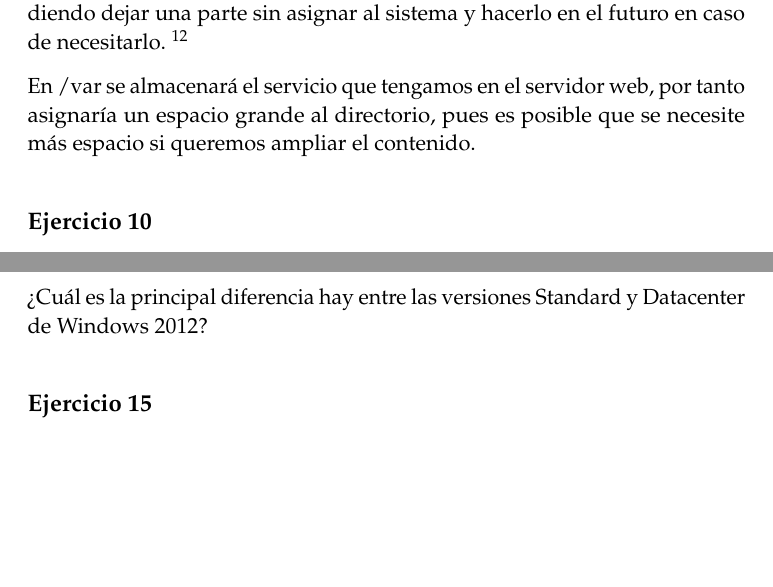
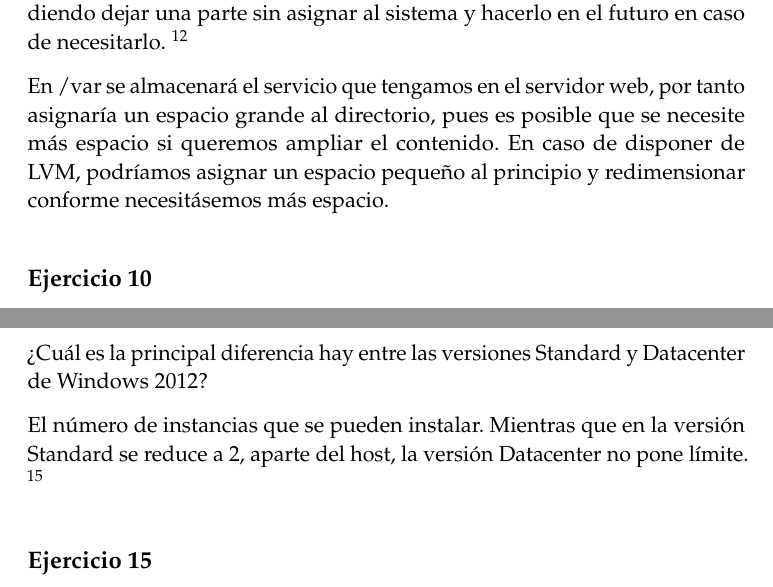
Before and after one commit to JCEntrena/Practicas-Servidores, a LaTeX document (P1/Práctica 1.tex): two parts of pages 7 and 8 of 9 before the commit and two parts of pages 7 and 9 of 9 after it, joined at a grey line, cut so that both start at the same text, the shorter picture padded with empty space. Compiled offline with pdfLaTeX.

Commit message:
Actualización
Incluye referencia a imagen local.

```diff
--- a/P1/Práctica 1.tex
+++ b/P1/Práctica 1.tex
@@ -258,7 +258,7 @@ Son las siglas del administrador de volúmenes lógicos (del inglés Logical Vol
 En un servidor de gama baja, nos permite redimensionar los volúmenes lógicos a nuestro gusto, incluso pudiendo dejar una parte sin asignar al sistema y hacerlo en el futuro en caso de necesitarlo.
 \footnote{\url{http://es.wikipedia.org/wiki/Logical_Volume_Manager}}
 
-En /var se almacenará el servicio que tengamos en el servidor web, por tanto asignaría un espacio grande al directorio, pues es posible que se necesite más espacio si queremos ampliar el contenido.
+En /var se almacenará el servicio que tengamos en el servidor web, por tanto asignaría un espacio grande al directorio, pues es posible que se necesite más espacio si queremos ampliar el contenido. En caso de disponer de LVM, podríamos asignar un espacio pequeño al principio y redimensionar conforme necesitásemos más espacio.
 
 
 \subsection*{Ejercicio 10}
@@ -289,6 +291,8 @@ b) ¿Qué hace el comando grub-install?
 \subsection*{Ejercicio 14}
 ¿Cuál es la principal diferencia hay entre las versiones Standard y
 Datacenter de Windows 2012?
+
+El número de instancias que se pueden instalar. Mientras que en la versión Standard se reduce a 2, aparte del host, la versión Datacenter no pone límite. \footnote{\url{http://windowsserver2012.itpro.co.uk/business-benefits/72/which-version-windows-server-2012-should-i-choose}}
 
 
 \subsection*{Ejercicio 15}
```
Also changed, not shown: P1/Práctica 1.tex (2 more changed lines).
